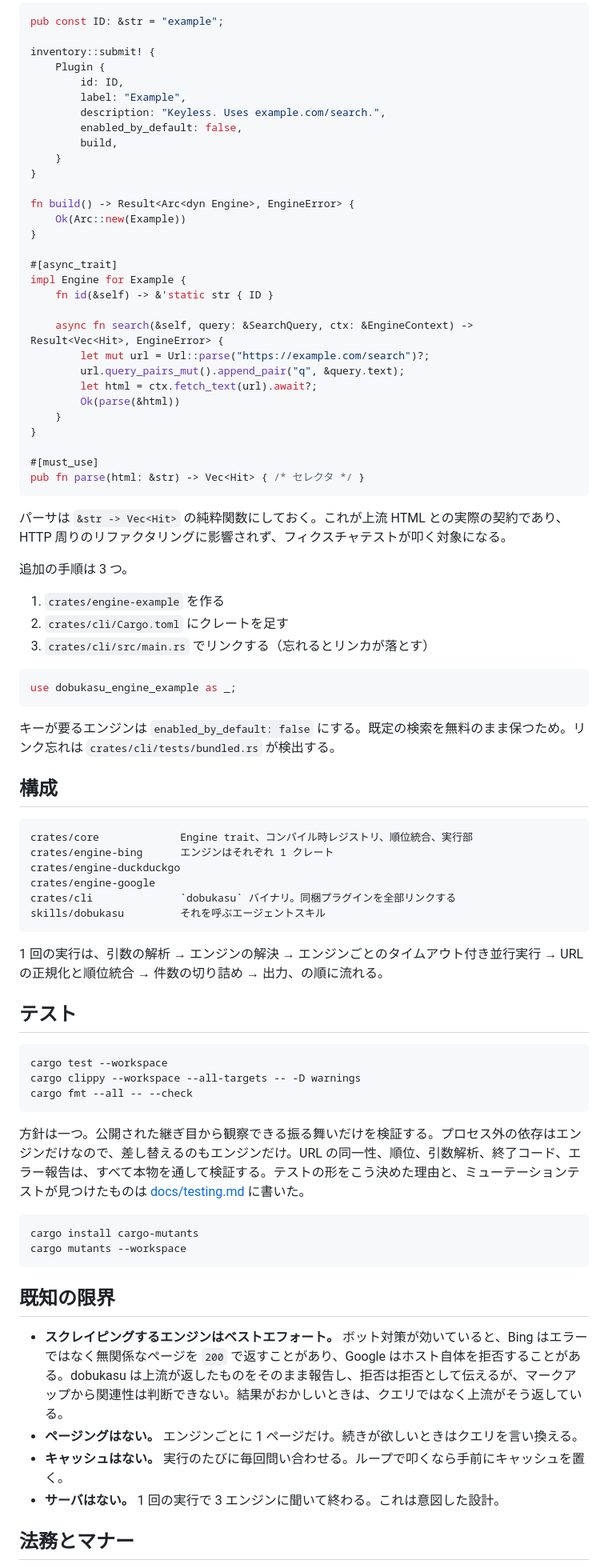
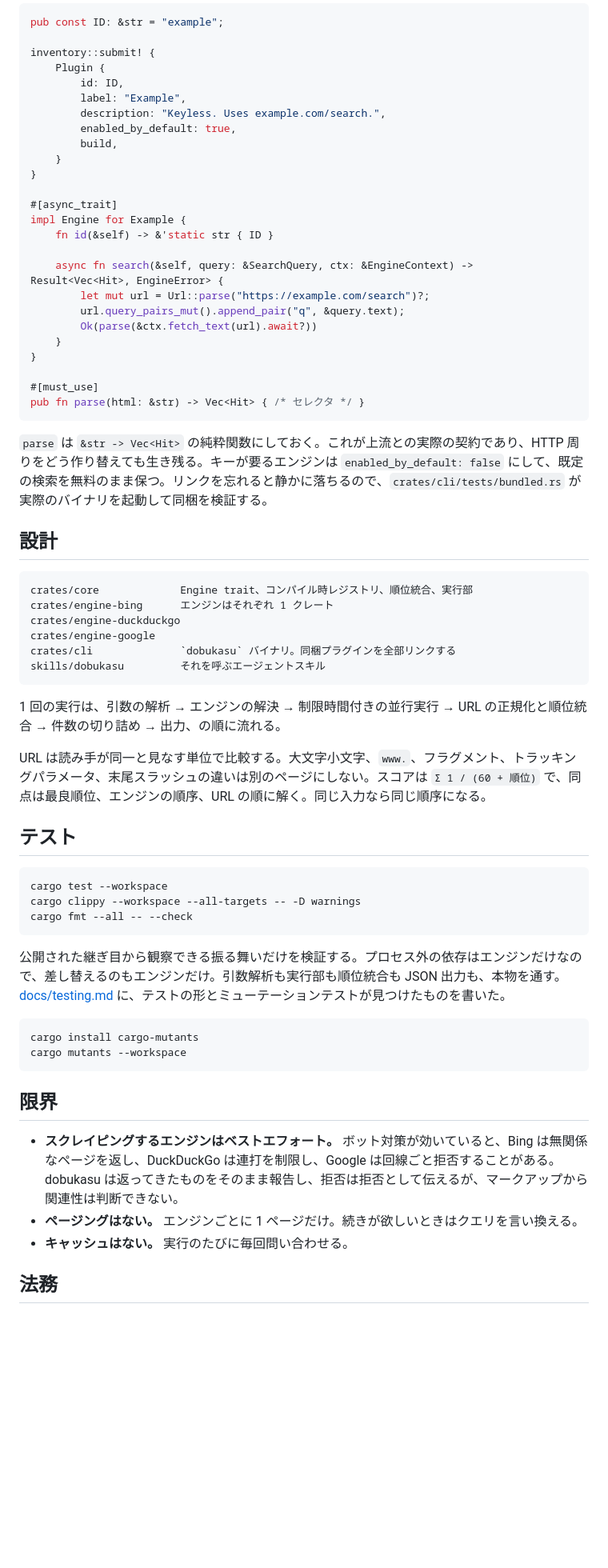
Before and after one commit to miketako3/dobukasu, a Markdown page: README.ja.md, the part around one of its changes. Shown at 80% size. GitHub-like rendering; blank space fills up the shorter version.

````diff
--- a/README.ja.md
+++ b/README.ja.md
@@ -118,13 +119,9 @@ inventory::submit! {
         id: ID,
         label: "Example",
         description: "Keyless. Uses example.com/search.",
-        enabled_by_default: false,
+        enabled_by_default: true,
         build,
     }
-}
-
-fn build() -> Result<Arc<dyn Engine>, EngineError> {
-    Ok(Arc::new(Example))
 }
 
 #[async_trait]
@@ -134,8 +131,7 @@ impl Engine for Example {
     async fn search(&self, query: &SearchQuery, ctx: &EngineContext) -> Result<Vec<Hit>, EngineError> {
         let mut url = Url::parse("https://example.com/search")?;
         url.query_pairs_mut().append_pair("q", &query.text);
-        let html = ctx.fetch_text(url).await?;
-        Ok(parse(&html))
+        Ok(parse(&ctx.fetch_text(url).await?))
     }
 }
 
@@ -143,21 +139,9 @@ impl Engine for Example {
 pub fn parse(html: &str) -> Vec<Hit> { /* セレクタ */ }
 ```
 
-パーサは `&str -> Vec<Hit>` の純粋関数にしておく。これが上流 HTML との実際の契約であり、HTTP 周りのリファクタリングに影響されず、フィクスチャテストが叩く対象になる。
+`parse` は `&str -> Vec<Hit>` の純粋関数にしておく。これが上流との実際の契約であり、HTTP 周りをどう作り替えても生き残る。キーが要るエンジンは `enabled_by_default: false` にして、既定の検索を無料のまま保つ。リンクを忘れると静かに落ちるので、`crates/cli/tests/bundled.rs` が実際のバイナリを起動して同梱を検証する。
 
-追加の手順は 3 つ。
-
-1. `crates/engine-example` を作る
-2. `crates/cli/Cargo.toml` にクレートを足す
-3. `crates/cli/src/main.rs` でリンクする（忘れるとリンカが落とす）
-
-```rust
-use dobukasu_engine_example as _;
-```
-
-キーが要るエンジンは `enabled_by_default: false` にする。既定の検索を無料のまま保つため。リンク忘れは `crates/cli/tests/bundled.rs` が検出する。
-
-## 構成
+## 設計
 
 ```
 crates/core             Engine trait、コンパイル時レジストリ、順位統合、実行部
@@ -168,7 +152,9 @@ crates/cli              `dobukasu` バイナリ。同梱プラグインを全部
 skills/dobukasu         それを呼ぶエージェントスキル
 ```
 
-1 回の実行は、引数の解析 → エンジンの解決 → エンジンごとのタイムアウト付き並行実行 → URL の正規化と順位統合 → 件数の切り詰め → 出力、の順に流れる。
+1 回の実行は、引数の解析 → エンジンの解決 → 制限時間付きの並行実行 → URL の正規化と順位統合 → 件数の切り詰め → 出力、の順に流れる。
+
+URL は読み手が同一と見なす単位で比較する。大文字小文字、`www.`、フラグメント、トラッキングパラメータ、末尾スラッシュの違いは別のページにしない。スコアは `Σ 1 / (60 + 順位)` で、同点は最良順位、エンジンの順序、URL の順に解く。同じ入力なら同じ順序になる。
 
 ## テスト
 
@@ -178,19 +164,18 @@ cargo clippy --workspace --all-targets -- -D warnings
 cargo fmt --all -- --check
 ```
 
-方針は一つ。公開された継ぎ目から観察できる振る舞いだけを検証する。プロセス外の依存はエンジンだけなので、差し替えるのもエンジンだけ。URL の同一性、順位、引数解析、終了コード、エラー報告は、すべて本物を通して検証する。テストの形をこう決めた理由と、ミューテーションテストが見つけたものは [docs/testing.md](docs/testing.md) に書いた。
+公開された継ぎ目から観察できる振る舞いだけを検証する。プロセス外の依存はエンジンだけなので、差し替えるのもエンジンだけ。引数解析も実行部も順位統合も JSON 出力も、本物を通す。[docs/testing.md](docs/testing.md) に、テストの形とミューテーションテストが見つけたものを書いた。
 
 ```sh
 cargo install cargo-mutants
 cargo mutants --workspace
 ```
 
-## 既知の限界
+## 限界
 
-- **スクレイピングするエンジンはベストエフォート。** ボット対策が効いていると、Bing はエラーではなく無関係なページを `200` で返すことがあり、Google はホスト自体を拒否することがある。dobukasu は上流が返したものをそのまま報告し、拒否は拒否として伝えるが、マークアップから関連性は判断できない。結果がおかしいときは、クエリではなく上流がそう返している。
+- **スクレイピングするエンジンはベストエフォート。** ボット対策が効いていると、Bing は無関係なページを返し、DuckDuckGo は連打を制限し、Google は回線ごと拒否することがある。dobukasu は返ってきたものをそのまま報告し、拒否は拒否として伝えるが、マークアップから関連性は判断できない。
 - **ページングはない。** エンジンごとに 1 ページだけ。続きが欲しいときはクエリを言い換える。
-- **キャッシュはない。** 実行のたびに毎回問い合わせる。ループで叩くなら手前にキャッシュを置く。
-- **サーバはない。** 1 回の実行で 3 エンジンに聞いて終わる。これは意図した設計。
+- **キャッシュはない。** 実行のたびに毎回問い合わせる。
 
-## 法務とマナー
+## 法務
 
````
Also changed, not shown: other parts of README.ja.md (+58 -57 lines), README.md (+111 -132 lines), assets/banner.png (added).
